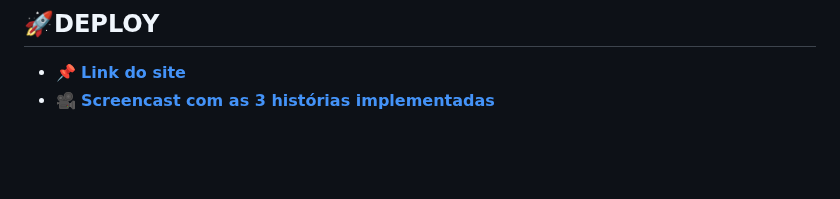
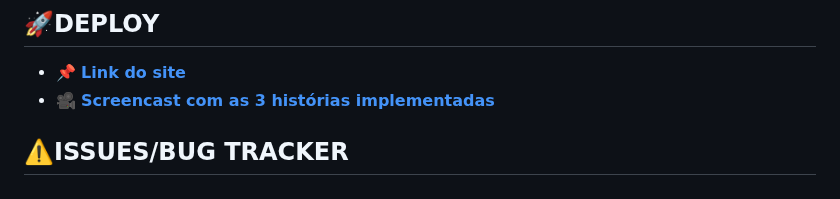
Before and after one commit to gabrielfranca10/projeto-nutri-choice, a Markdown page: README.md, the part around the change. Rendered like a GitHub page; folded sections open; blank space fills up the shorter version.

```diff
--- a/README.md
+++ b/README.md
@@ -92,5 +92,6 @@ Para fortalecer a colaboração e evitar retrabalho, Utilizamos o aplicativo Dis
 - 📌 [**Link do site**](https://youtu.be/o_xb736QwW4)
 - 🎥 [**Screencast com as 3 histórias implementadas**](https://youtu.be/o_xb736QwW4)
 
+## ⚠️ISSUES/BUG TRACKER
 
 </details>
```
